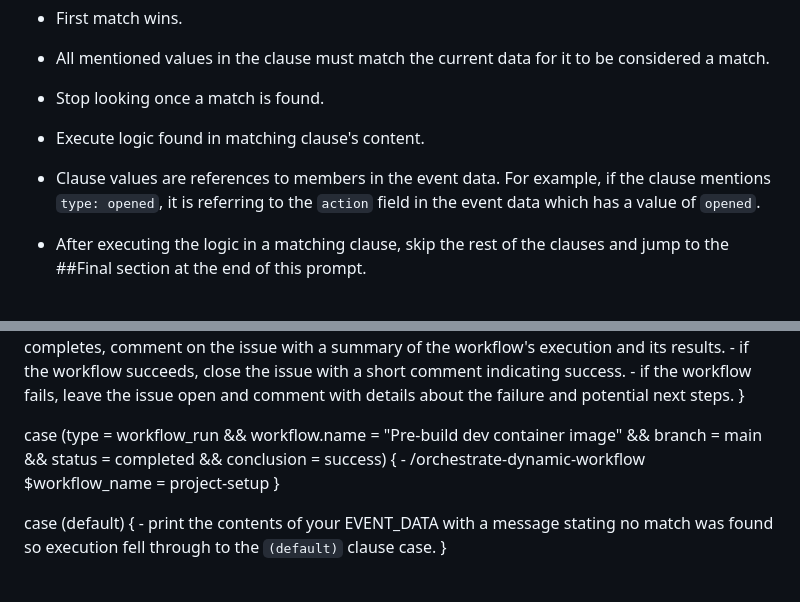
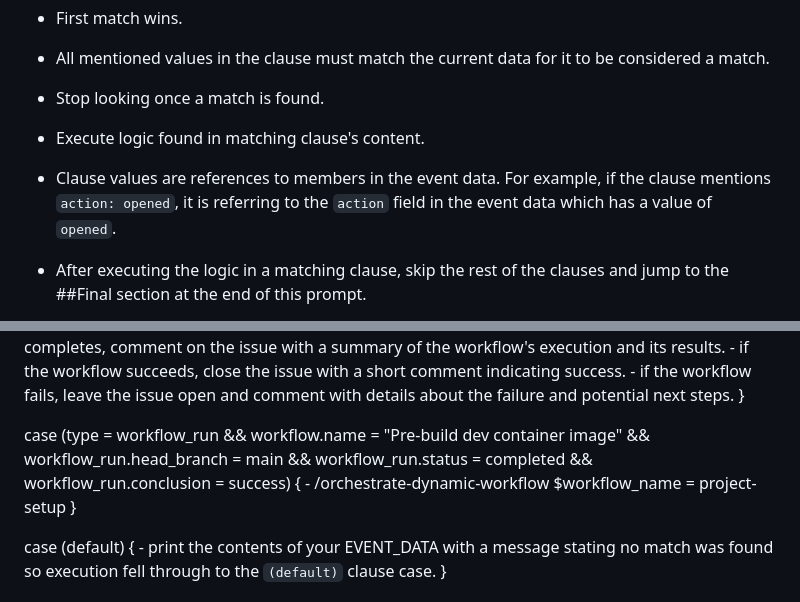
Before and after one commit to intel-agency/workflow-orchestration-queue-november57-a, a Markdown page: .assembled-orchestrator-prompt.md, 2 parts joined by grey strips. Drawn GitHub-style.

Commit message:
docs: fix review comments on PR #1
- Fix confusing example: change 'type: opened' to 'action: opened'
- Expand case statement to use full JSON paths (workflow_run.head_branch, etc.)
- Correct path prefix from 'ai_instruction_modules/' to 'local_ai_instruction_modules/'
- Restore missing vertical connector in sequencing diagram

```diff
--- a/.assembled-orchestrator-prompt.md
+++ b/.assembled-orchestrator-prompt.md
@@ -20,7 +20,7 @@ Find a clause with all mentioned values matching the current data passed in.
 - All mentioned values in the clause must match the current data for it to be considered a match.
 - Stop looking once a match is found.
 - Execute logic found in matching clause's content.
-- Clause values are references to members in the event data. For example, if the clause mentions `type: opened`, it is referring to the `action` field in the event data which has a value of `opened`.
+- Clause values are references to members in the event data. For example, if the clause mentions `action: opened`, it is referring to the `action` field in the event data which has a value of `opened`.
 - After executing the logic in a matching clause, skip the rest of the clauses and jump to the ##Final section at the end of this prompt.
 
 - If no match is found, execute the `(default)` clause if it exists.
@@ -133,11 +133,11 @@ case (type = issues &&
             - if the workflow fails, leave the issue open and comment with details about the failure and potential next steps.
        }
 
-case (type = workflow_run &&
-        workflow.name = "Pre-build dev container image" &&
-        branch = main &&
-        status = completed &&
-        conclusion = success)
+ case (type = workflow_run &&
+         workflow.name = "Pre-build dev container image" &&
+         workflow_run.head_branch = main &&
+         workflow_run.status = completed &&
+         workflow_run.conclusion = success)
         {
           - /orchestrate-dynamic-workflow
               $workflow_name = project-setup
```
Also changed, not shown: plan_docs/workflow-plan.md (+4 -4 lines).
